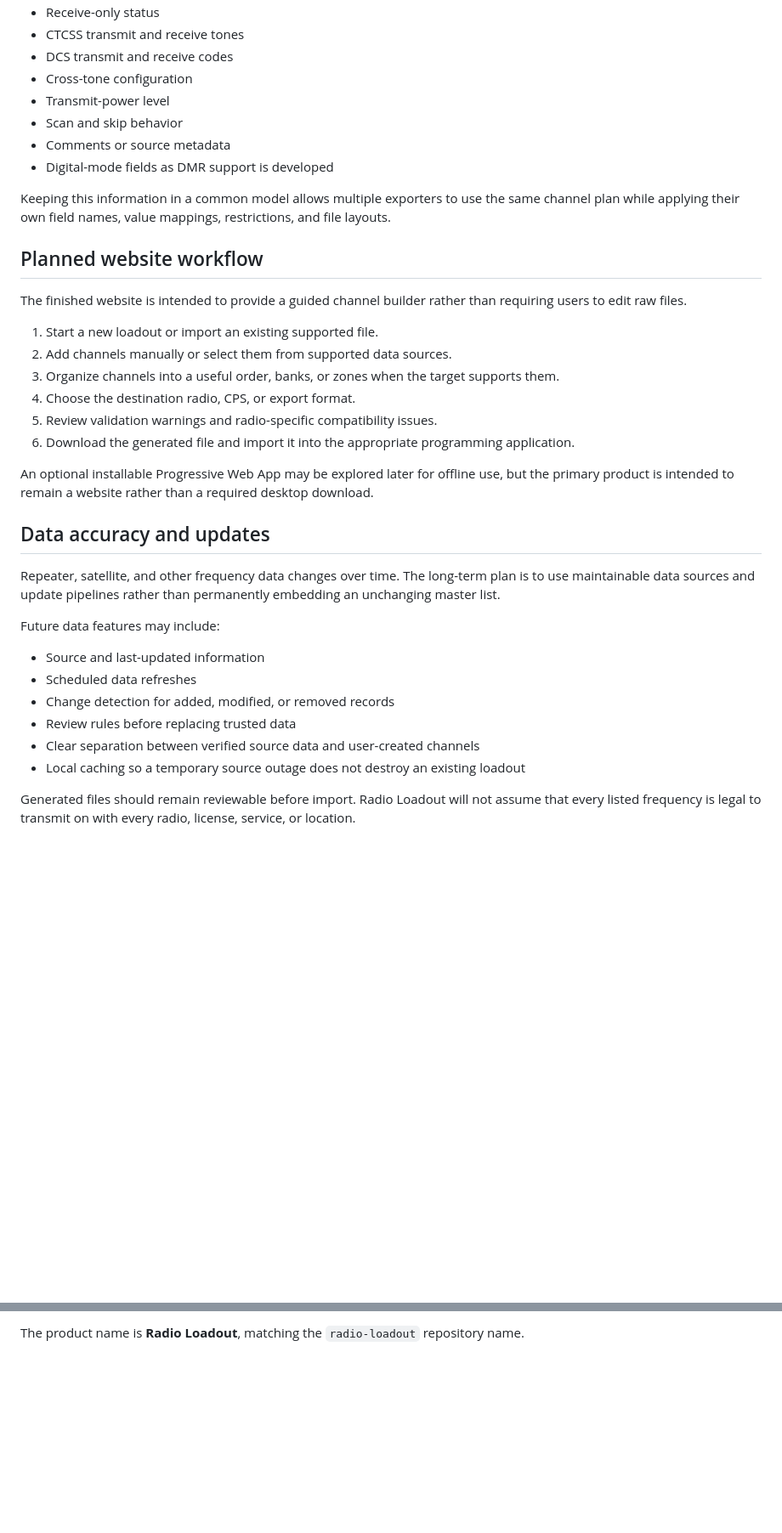
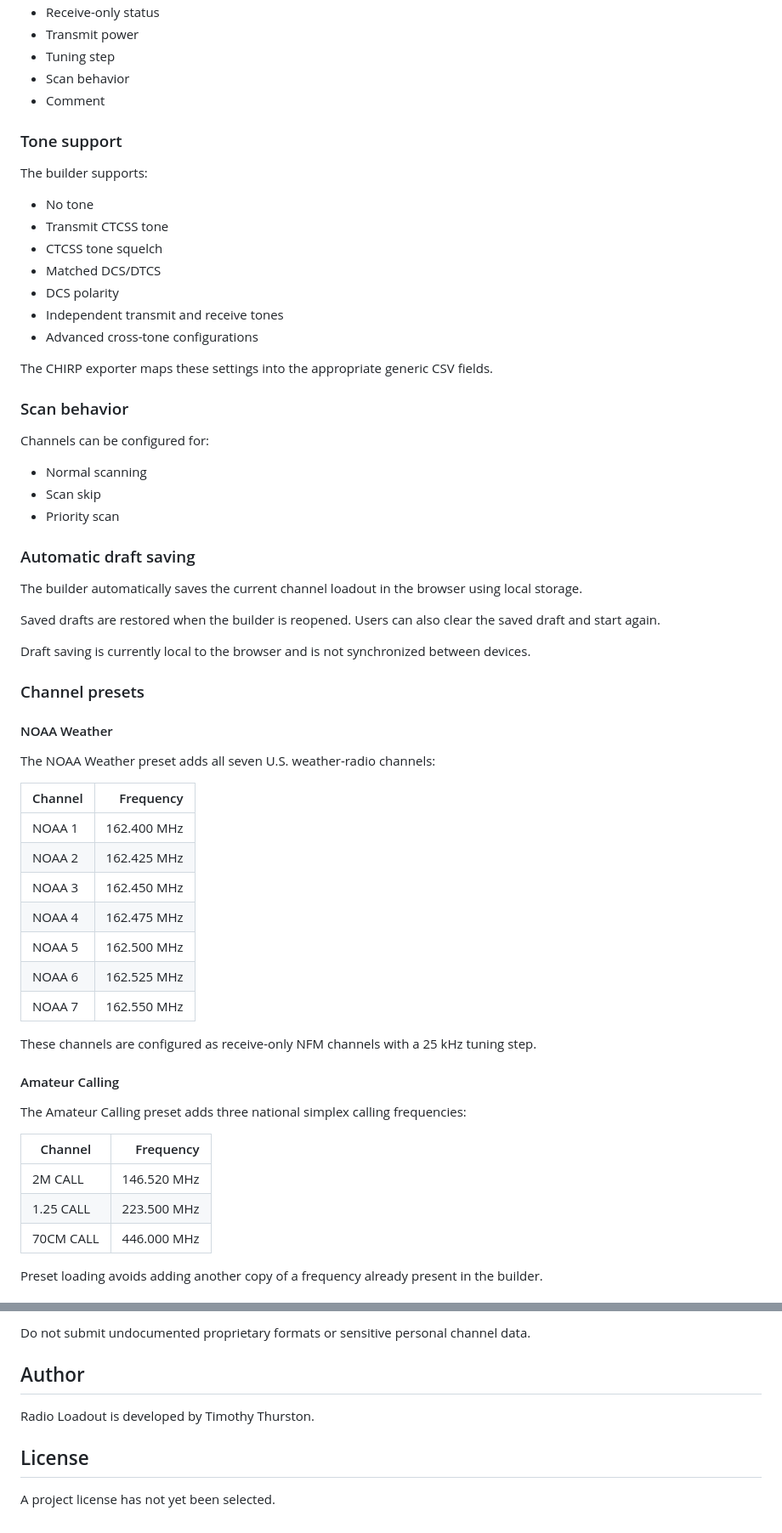
Before and after one commit to TimothyThurston/radio-loadout, a Markdown page: README.md, 2 parts joined by grey strips. Shown at 85% size. Rendered like a GitHub page; blank space fills up the shorter version.

```diff
--- a/README.md
+++ b/README.md
@@ -68,38 +58,66 @@ The internal model is designed to hold radio-independent channel information bef
 - Receive-only status
-- CTCSS transmit and receive tones
-- DCS transmit and receive codes
-- Cross-tone configuration
-- Transmit-power level
-- Scan and skip behavior
-- Comments or source metadata
-- Digital-mode fields as DMR support is developed
+- Transmit power
+- Tuning step
+- Scan behavior
+- Comment
 
-Keeping this information in a common model allows multiple exporters to use the same channel plan while applying their own field names, value mappings, restrictions, and file layouts.
+### Tone support
 
-## Planned website workflow
+The builder supports:
 
-The finished website is intended to provide a guided channel builder rather than requiring users to edit raw files.
+- No tone
+- Transmit CTCSS tone
+- CTCSS tone squelch
+- Matched DCS/DTCS
+- DCS polarity
+- Independent transmit and receive tones
+- Advanced cross-tone configurations
 
-1. Start a new loadout or import an existing supported file.
-2. Add channels manually or select them from supported data sources.
-3. Organize channels into a useful order, banks, or zones when the target supports them.
-4. Choose the destination radio, CPS, or export format.
-5. Review validation warnings and radio-specific compatibility issues.
-6. Download the generated file and import it into the appropriate programming application.
+The CHIRP exporter maps these settings into the appropriate generic CSV fields.
 
-An optional installable Progressive Web App may be explored later for offline use, but the primary product is intended to remain a website rather than a required desktop download.
+### Scan behavior
 
-## Data accuracy and updates
+Channels can be configured for:
 
-Repeater, satellite, and other frequency data changes over time. The long-term plan is to use maintainable data sources and update pipelines rather than permanently embedding an unchanging master list.
+- Normal scanning
+- Scan skip
+- Priority scan
 
-Future data features may include:
+### Automatic draft saving
 
-- Source and last-updated information
-- Scheduled data refreshes
-- Change detection for added, modified, or removed records
-- Review rules before replacing trusted data
-- Clear separation between verified source data and user-created channels
-- Local caching so a temporary source outage does not destroy an existing loadout
+The builder automatically saves the current channel loadout in the browser using local storage.
 
-Generated files should remain reviewable before import. Radio Loadout will not assume that every listed frequency is legal to transmit on with every radio, license, service, or location.
+Saved drafts are restored when the builder is reopened. Users can also clear the saved draft and start again.
+
+Draft saving is currently local to the browser and is not synchronized between devices.
+
+### Channel presets
+
+#### NOAA Weather
+
+The NOAA Weather preset adds all seven U.S. weather-radio channels:
+
+| Channel | Frequency |
+| --- | ---: |
+| NOAA 1 | 162.400 MHz |
+| NOAA 2 | 162.425 MHz |
+| NOAA 3 | 162.450 MHz |
+| NOAA 4 | 162.475 MHz |
+| NOAA 5 | 162.500 MHz |
+| NOAA 6 | 162.525 MHz |
+| NOAA 7 | 162.550 MHz |
+
+These channels are configured as receive-only NFM channels with a 25 kHz tuning step.
+
+#### Amateur Calling
+
+The Amateur Calling preset adds three national simplex calling frequencies:
+
+| Channel | Frequency |
+| --- | ---: |
+| 2M CALL | 146.520 MHz |
+| 1.25 CALL | 223.500 MHz |
+| 70CM CALL | 446.000 MHz |
+
+Preset loading avoids adding another copy of a frequency already present in the builder.
+
@@ -182,2 +442,10 @@ Please avoid submitting undocumented proprietary formats or sensitive personal c
 
-The product name is **Radio Loadout**, matching the `radio-loadout` repository name.
+Do not submit undocumented proprietary formats or sensitive personal channel data.
+
+## Author
+
+Radio Loadout is developed by Timothy Thurston.
+
+## License
+
+A project license has not yet been selected.
```
Also changed, not shown: other parts of README.md (+327 -95 lines).
